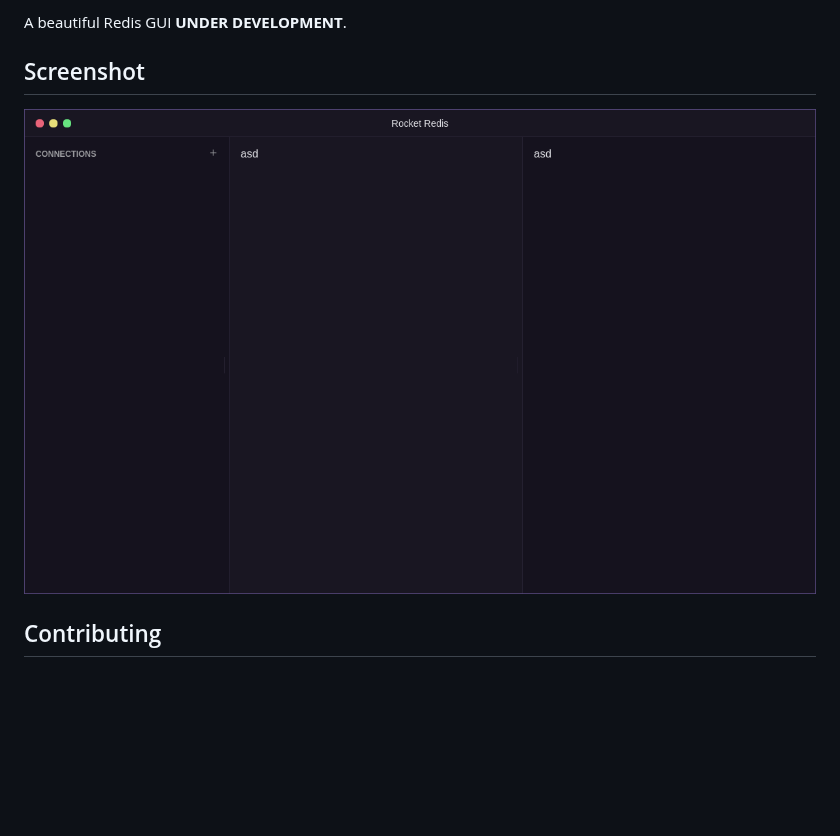
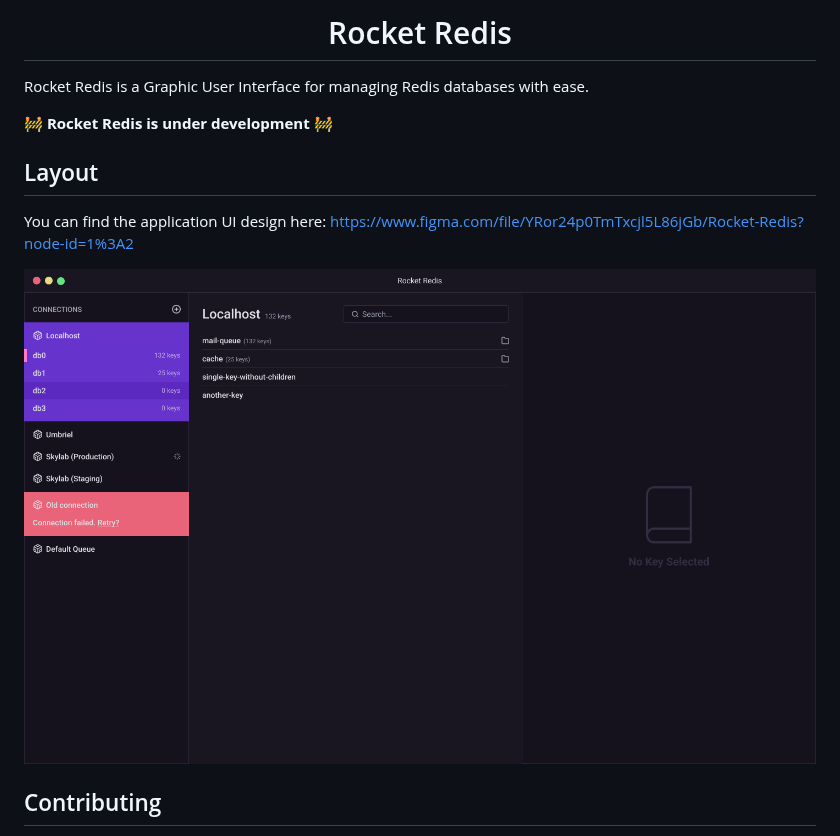
Before and after one commit to diego3g/rocketredis, a Markdown page: README.md, the part around one of its changes. Drawn GitHub-style; pictures changed too: .github/screenshot.png; blank space fills up the shorter version.

Commit message:
docs: Update project logo and README

```diff
--- a/README.md
+++ b/README.md
@@ -2,7 +4,15 @@
 
-A beautiful Redis GUI <b>UNDER DEVELOPMENT</b>.
+<h1 align="center">
+  Rocket Redis
+</h1>
 
-## Screenshot
+Rocket Redis is a Graphic User Interface for managing Redis databases with ease.
+
+🚧 **Rocket Redis is under development** 🚧
+
+## Layout
+
+You can find the application UI design here: https://www.figma.com/file/YRor24p0TmTxcjl5L86jGb/Rocket-Redis?node-id=1%3A2
 
 ![Rocket Redis](/.github/screenshot.png)
 
```
Also changed, not shown: other parts of README.md (+3 -1 lines), .github/rocket.png (deleted), .github/rocketredis.png (added).
